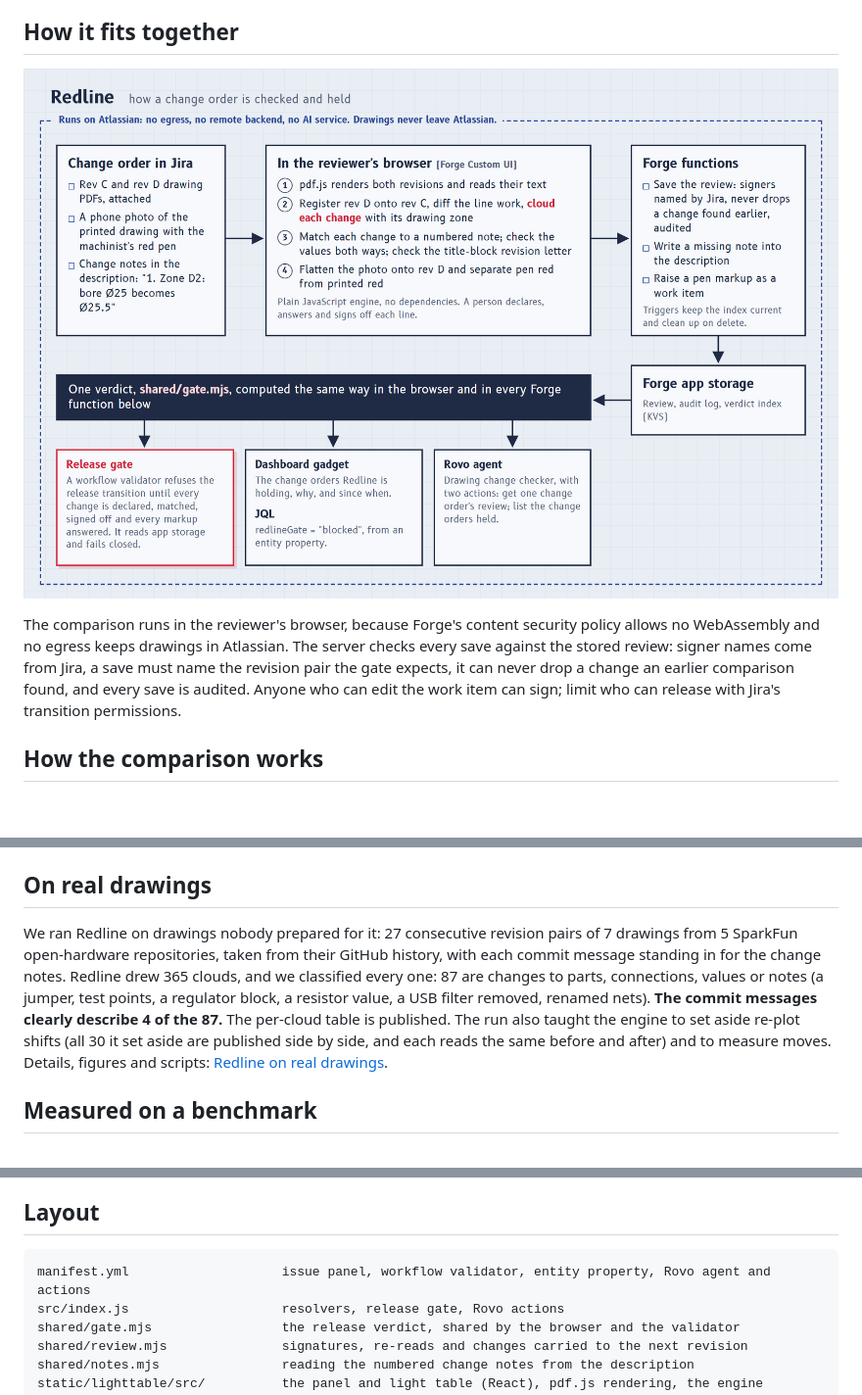
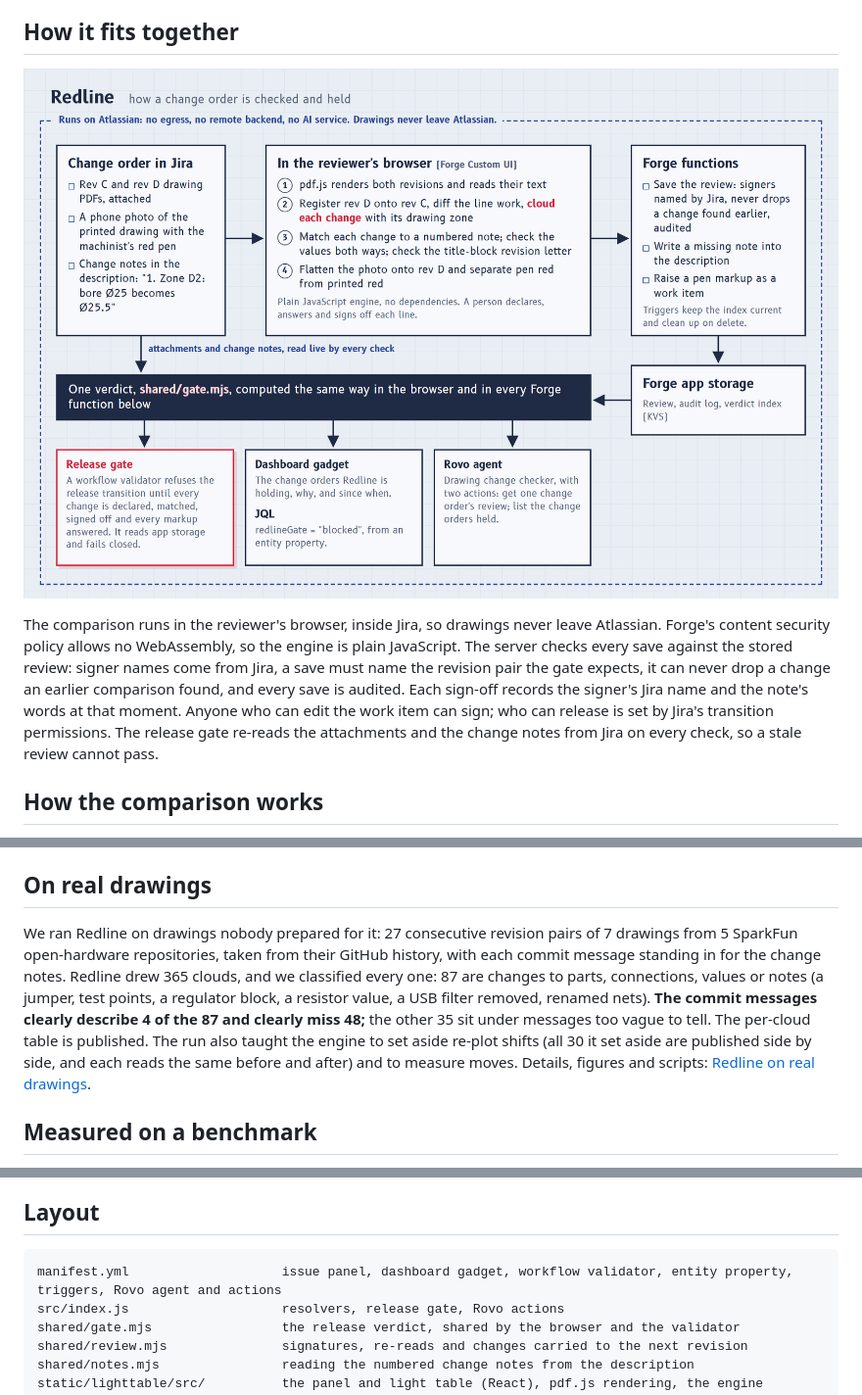
Before and after one commit to RohanGlitched/redline, a Markdown page: README.md, 3 parts joined by grey strips. Shown at 98% size. GitHub-like rendering; pictures changed too: docs/architecture/architecture.png; blank space fills up the shorter version.

Commit message:
README: trust boundary wording, sign-off note, 48 of 87, pen-mark judge step; cover leads with the real result; diagram shows the live re-read

````diff
--- a/README.md
+++ b/README.md
@@ -44,7 +44,7 @@ The ledger lists each change with before-and-after crops; a change whose content
 
 ![How Redline checks and holds a change order](docs/architecture/architecture.png)
 
-The comparison runs in the reviewer's browser, because Forge's content security policy allows no WebAssembly and no egress keeps drawings in Atlassian. The server checks every save against the stored review: signer names come from Jira, a save must name the revision pair the gate expects, it can never drop a change an earlier comparison found, and every save is audited. Anyone who can edit the work item can sign; limit who can release with Jira's transition permissions.
+The comparison runs in the reviewer's browser, inside Jira, so drawings never leave Atlassian. Forge's content security policy allows no WebAssembly, so the engine is plain JavaScript. The server checks every save against the stored review: signer names come from Jira, a save must name the revision pair the gate expects, it can never drop a change an earlier comparison found, and every save is audited. Each sign-off records the signer's Jira name and the note's words at that moment. Anyone who can edit the work item can sign; who can release is set by Jira's transition permissions. The release gate re-reads the attachments and the change notes from Jira on every check, so a stale review cannot pass.
 
 ## How the comparison works
 
@@ -60,7 +60,7 @@ The engine is plain JavaScript with no dependencies: [`static/lighttable/src/eng
 
 ## On real drawings
 
-We ran Redline on drawings nobody prepared for it: 27 consecutive revision pairs of 7 drawings from 5 SparkFun open-hardware repositories, taken from their GitHub history, with each commit message standing in for the change notes. Redline drew 365 clouds, and we classified every one: 87 are changes to parts, connections, values or notes (a jumper, test points, a regulator block, a resistor value, a USB filter removed, renamed nets). **The commit messages clearly describe 4 of the 87.** The per-cloud table is published. The run also taught the engine to set aside re-plot shifts (all 30 it set aside are published side by side, and each reads the same before and after) and to measure moves. Details, figures and scripts: [Redline on real drawings](docs/real-world-run.md).
+We ran Redline on drawings nobody prepared for it: 27 consecutive revision pairs of 7 drawings from 5 SparkFun open-hardware repositories, taken from their GitHub history, with each commit message standing in for the change notes. Redline drew 365 clouds, and we classified every one: 87 are changes to parts, connections, values or notes (a jumper, test points, a regulator block, a resistor value, a USB filter removed, renamed nets). **The commit messages clearly describe 4 of the 87 and clearly miss 48;** the other 35 sit under messages too vague to tell. The per-cloud table is published. The run also taught the engine to set aside re-plot shifts (all 30 it set aside are published side by side, and each reads the same before and after) and to measure moves. Details, figures and scripts: [Redline on real drawings](docs/real-world-run.md).
 
 ## Measured on a benchmark
 
@@ -114,7 +114,7 @@ Saving a review needs permission to edit the work item. People who can only view
 ## Layout
 
 ```
-manifest.yml                    issue panel, workflow validator, entity property, Rovo agent and actions
+manifest.yml                    issue panel, dashboard gadget, workflow validator, entity property, triggers, Rovo agent and actions
 src/index.js                    resolvers, release gate, Rovo actions
 shared/gate.mjs                 the release verdict, shared by the browser and the validator
 shared/review.mjs               signatures, re-reads and changes carried to the next revision
````
Also changed, not shown: other parts of README.md (+1 -1 lines), 3 other files.
